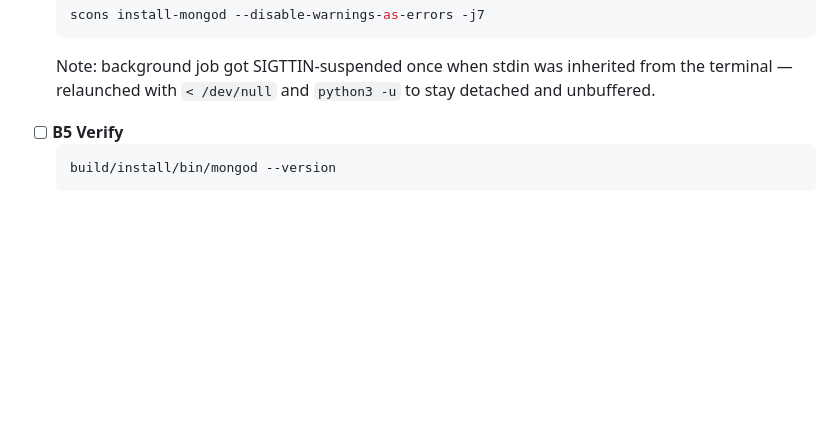
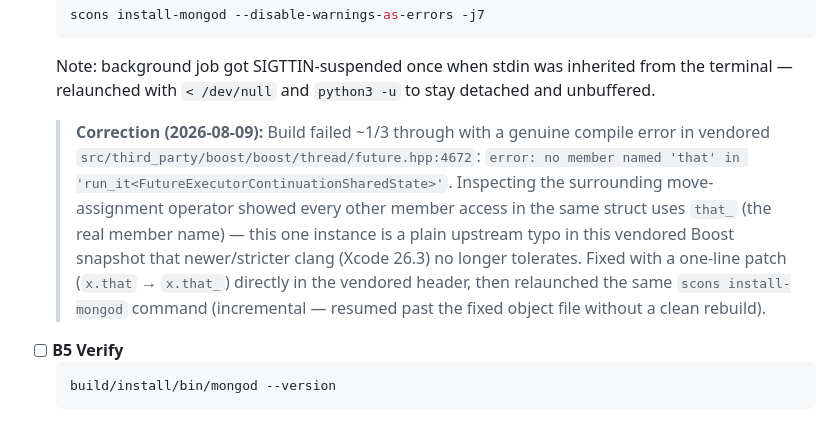
Before and after one commit to mieweb/chimeraDB, a Markdown page: build-plan.md, the part around the change. Rendered like a GitHub page; blank space fills up the shorter version.

Commit message:
Track B: fix vendored Boost thread.hpp typo blocking r8.0.12 build, relaunched

````diff
--- a/build-plan.md
+++ b/build-plan.md
@@ -89,6 +89,16 @@ agent monitors completion, handles failures, and verifies binaries.
   ```
   Note: background job got SIGTTIN-suspended once when stdin was inherited from the
   terminal — relaunched with `< /dev/null` and `python3 -u` to stay detached and unbuffered.
+
+  > **Correction (2026-08-09):** Build failed ~1/3 through with a genuine compile error
+  > in vendored `src/third_party/boost/boost/thread/future.hpp:4672`:
+  > `error: no member named 'that' in 'run_it<FutureExecutorContinuationSharedState>'`.
+  > Inspecting the surrounding move-assignment operator showed every other member access
+  > in the same struct uses `that_` (the real member name) — this one instance is a
+  > plain upstream typo in this vendored Boost snapshot that newer/stricter clang
+  > (Xcode 26.3) no longer tolerates. Fixed with a one-line patch (`x.that` → `x.that_`)
+  > directly in the vendored header, then relaunched the same `scons install-mongod`
+  > command (incremental — resumed past the fixed object file without a clean rebuild).
 - [ ] **B5 Verify**
   ```sh
   build/install/bin/mongod --version
````
